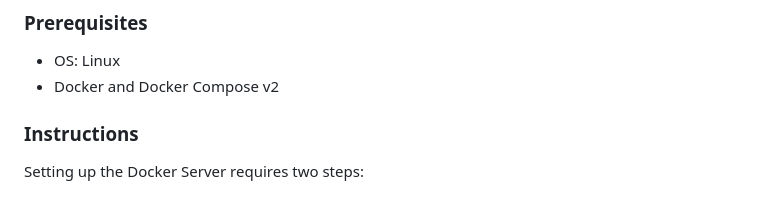
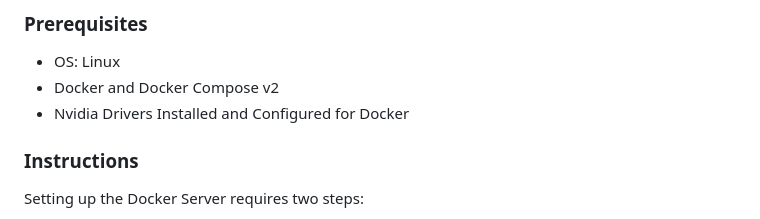
Before and after one commit to NITISHNAVEEN/LG-Robotics-Simulation-with-Gazebo, a Markdown page: Readme.md, the part around the change. Rendered like a GitHub page.

Commit message:
docs: Added Nvidia container pre-requisities

```diff
--- a/Readme.md
+++ b/Readme.md
@@ -4,6 +4,7 @@
 
 - OS: Linux
 - Docker and Docker Compose v2
+- Nvidia Drivers Installed and Configured for Docker
 
 ### Instructions
 
```
